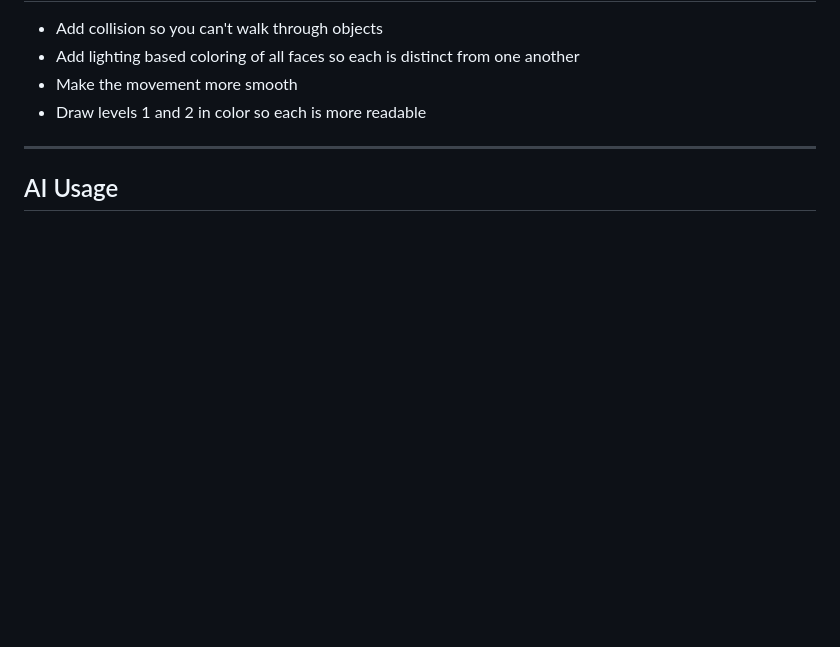
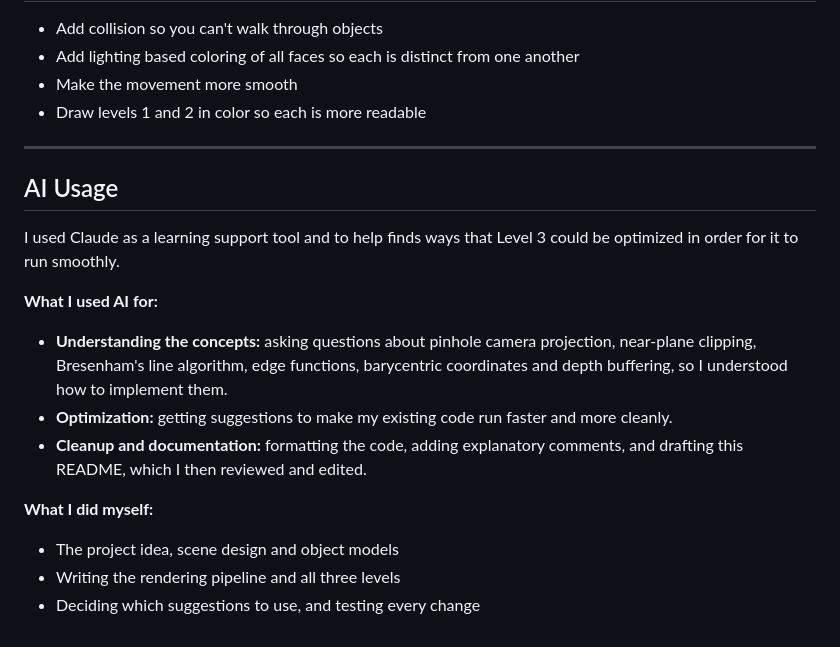
Before and after one commit to polojb/Computer-Graphics-Projects, a Markdown page: Project_1/README.md, the part around the change. Drawn GitHub-style; blank space fills up the shorter version.

Commit message:
Document update
Added details on AI usage for project optimization and learning.

```diff
--- a/Project_1/README.md
+++ b/Project_1/README.md
@@ -81,3 +81,15 @@ For each triangle, every pixel in its bounding box it tested with edge functions
 ---
 
 ## AI Usage
+
+I used Claude as a learning support tool and to help finds ways that Level 3 could be optimized in order for it to run smoothly.
+
+**What I used AI for:**
+- **Understanding the concepts:** asking questions about pinhole camera projection, near-plane clipping, Bresenham's line algorithm, edge functions, barycentric coordinates and depth buffering, so I understood how to implement them.
+- **Optimization:** getting suggestions to make my existing code run faster and more cleanly.
+- **Cleanup and documentation:** formatting the code, adding explanatory comments, and drafting this README, which I then reviewed and edited.
+
+**What I did myself:**
+- The project idea, scene design and object models
+- Writing the rendering pipeline and all three levels
+- Deciding which suggestions to use, and testing every change
```
